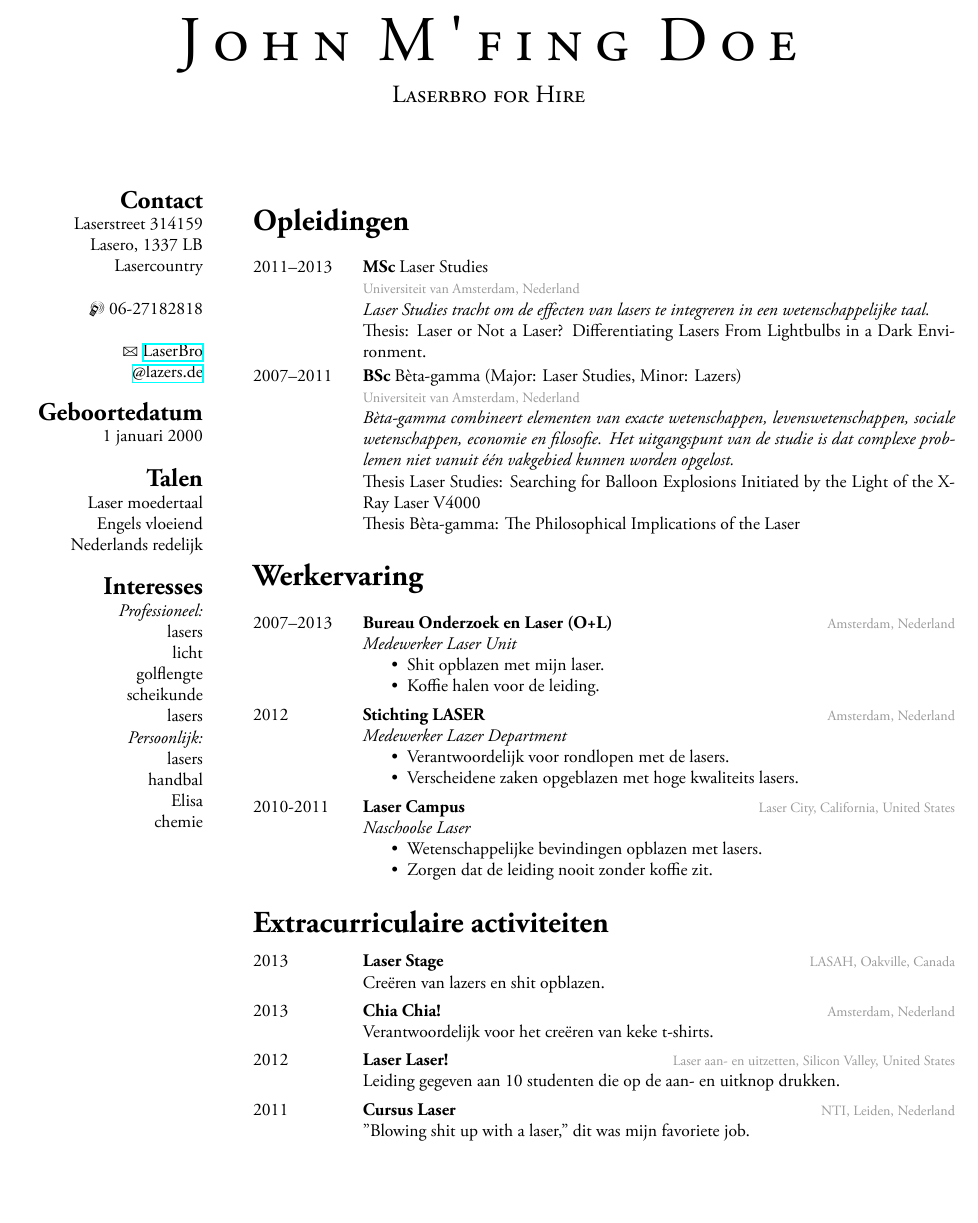
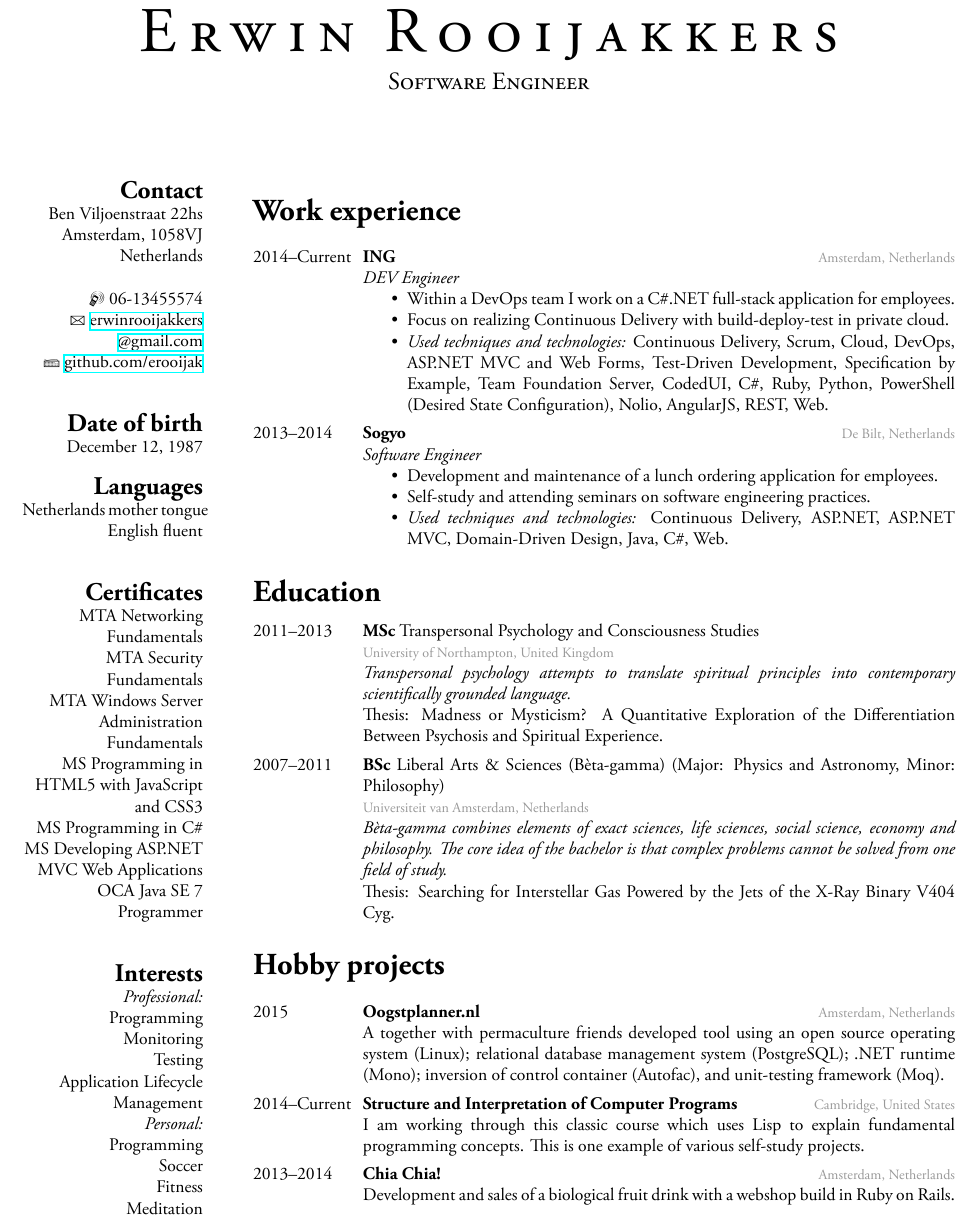
Before and after one commit to viktree/CV-and-Cover-Letter-in-LaTeX, a LaTeX CV (CV/cv_10.tex): part of the page before the commit and part of page 1 of 2 after it, cut at the place of the change, the shorter picture padded with empty space. The pictures show the PDF file CV/cv_10.pdf that the author committed with the source.

Commit message:
Update CV and cover letter somewhat

```diff
--- a/CV/cv_10.tex
+++ b/CV/cv_10.tex
@@ -46,6 +46,3 @@
 
 \begin{aside} % In the aside, each new line forces a line break
 \section{Contact}
-Laserstreet 314159
-Lasero, 1337 LB
-Lasercountry
@@ -54 +54,3 @@ Lasercountry
+\Letter ~\href{mailto:yours@domain.com}{yours\\@domain.com}
+\Keyboard ~\href{https://www.github.com/erooijak}{github.com/erooijak}
 ~
@@ -64,2 +57,21 @@ Nederlands redelijk
-\emph{Professioneel:} \\lasers\\ licht \\golflengte \\scheikunde \\lasers \\\emph{Persoonlijk:} \\lasers \\handbal \\Elisa \\chemie
+\section{Date of birth}
+December xx, xxxx
+\section{Languages}
+Netherlands~mother~tongue
+English fluent
+~
+\section{Certificates}
+MTA Networking
+Fundamentals
+MTA Security Fundamentals
+MTA Windows Server
+Administration
+Fundamentals
+MS Programming in HTML5 with JavaScript and CSS3
+MS Programming in C\#
+MS Developing ASP.NET MVC Web Applications
+OCA Java SE 7 Programmer
+~
+\section{Interests}
+\emph{Professional:} \\Programming\\ Monitoring \\Testing \\Application Lifecycle Management \\\emph{Personal:} \\Programming \\Soccer \\Fitness \\Meditation
 \end{aside}
@@ -66,3 +89,27 @@ Nederlands redelijk
+{ING}
+{Amsterdam, Netherlands}
+{\emph{DEV Engineer}
+\begin{itemize}
+\item Within a DevOps team I work on a C\#.NET full-stack application for employees.
+\item Focus on realizing Continuous Delivery with build-deploy-test in private cloud.
+\item \emph{Used techniques and technologies:} Continuous Delivery, Scrum, Cloud,
+\mbox{DevOps}, ASP.NET MVC and Web Forms, Test-Driven Development,
+\mbox{Specification} by \mbox{Example}, Team Foundation Server, CodedUI, C\#, Ruby, Python, PowerShell (Desired State \mbox{Configuration}), Nolio, AngularJS, REST, Web.
+\end{itemize}}
+%------------------------------------------------
+\entry
+{2013--2014}
+{Sogyo}
+{De Bilt, Netherlands}
+{\emph{Software Engineer}
+\begin{itemize}
+\item Development and maintenance of a lunch ordering application for employees.
+\item Self-study and attending seminars on software engineering practices.
+\item \emph{Used techniques and technologies:} Continuous Delivery, ASP.NET, ASP.NET MVC, Domain-Driven Design, Java, C\#, Web.
+\end{itemize}}
+%------------------------------------------------
+\end{entrylist}
+
 
 %----------------------------------------------------------------------------------------
 %	EDUCATION SECTION
@@ -74,59 +121,20 @@ Nederlands redelijk
 %------------------------------------------------
 \entry
 {2011--2013}
-{MSc {\normalfont Laser Studies}}
-{\\Universiteit van Amsterdam, Nederland}
-{\emph{Laser Studies tracht om de effecten van lasers te integreren in een wetenschappelijke taal.} \\ Thesis: Laser or Not a Laser? Differentiating Lasers From Lightbulbs in a Dark Environment.}
+{MSc {\normalfont Transpersonal Psychology and Consciousness Studies}}
+{\\University of Northampton, United Kingdom}
+{\emph{Transpersonal psychology attempts to translate spiritual principles into contemporary \mbox{scientifically} grounded language.}
+\\ Thesis: Madness or Mysticism? A Quantitative Exploration of the Differentiation \mbox{Between} Psychosis and Spiritual Experience.}
 %------------------------------------------------
 \entry
 {2007--2011}
-{BSc {\normalfont Bèta-gamma (Major: Laser Studies, Minor: Lazers)}}
-{\\Universiteit van Amsterdam, Nederland}
-{\emph{Bèta-gamma combineert elementen van exacte wetenschappen, levenswetenschappen, sociale wetenschappen, economie en filosofie. Het uitgangspunt van de studie is dat complexe problemen niet vanuit één vakgebied kunnen worden opgelost. } \\
-Thesis Laser Studies: Searching for Balloon Explosions Initiated by the Light of the X-Ray Laser V4000 \\
-Thesis Bèta-gamma: The Philosophical Implications of the Laser}
+{BSc {\normalfont Liberal Arts \& Sciences (Bèta-gamma) (Major: Physics and Astronomy, Minor: Philosophy)}}
+{\\Universiteit van Amsterdam, Netherlands}
+{\emph{Bèta-gamma combines elements of exact sciences, life sciences, social science, economy and philosophy. The core idea of the bachelor is that complex problems cannot be solved from one field of study. } \\
+Thesis: Searching for Interstellar Gas Powered by the Jets of the X-Ray Binary V404 Cyg. }
 %------------------------------------------------
 \end{entrylist}
 
-%----------------------------------------------------------------------------------------
-%	WORK EXPERIENCE SECTION
-%----------------------------------------------------------------------------------------
-
-\section{Werkervaring}
-
-\begin{entrylist}
-%------------------------------------------------
-\entry
-{2007--2013}
-{Bureau Onderzoek en Laser (O+L)}
-{Amsterdam, Nederland}
-{\emph{Medewerker Laser Unit}
-\begin{itemize}
-\item Shit opblazen met mijn laser.
-\item Koffie halen voor de leiding.
-\end{itemize}}
-%------------------------------------------------
-\entry
-{2012}
-{Stichting LASER}
-{Amsterdam, Nederland}
-{\emph{Medewerker Lazer Department}
-\begin{itemize}
-\item Verantwoordelijk voor rondlopen met de lasers.
-\item Verscheidene zaken opgeblazen met hoge kwaliteits lasers.
-\end{itemize}}
-%------------------------------------------------
-\entry
-{2010-2011}
-{Laser Campus}
-{Laser City, California, United States}
-{\emph{Naschoolse Laser}
-\begin{itemize}
-\item Wetenschappelijke bevindingen opblazen met lasers.
-\item Zorgen dat de leiding nooit zonder koffie zit.
-\end{itemize}}
-%------------------------------------------------
-\end{entrylist}
 
 %----------------------------------------------------------------------------------------
 %	AWARDS SECTION (of in ons geval extracurriculair)
@@ -136,28 +144,22 @@ Thesis Bèta-gamma: The Philosophical Implications of the Laser}
 \begin{entrylist}
 %------------------------------------------------
 \entry
-{2013}
-{Laser Stage}
-{LASAH, Oakville, Canada}
-{Creëren van lazers en shit opblazen.}
+{2015}
+{Oogstplanner.nl}
+{Amsterdam, Netherlands}
+{A together with permaculture friends developed tool using an open source operating system (Linux); relational database management system (PostgreSQL); .NET runtime (Mono); inversion of control container (Autofac), and unit-testing framework (Moq).}
 %------------------------------------------------
 \entry
-{2013}
-{Chia Chia!}
-{Amsterdam, Nederland}
-{Verantwoordelijk voor het creëren van keke t-shirts.}
+{2014--Current}
+{Structure and Interpretation of Computer Programs}
+{Cambridge, United States}
+{I am working through this classic course which uses Lisp to explain fundamental \mbox{programming} concepts. This is one example of various self-study projects.}
 %------------------------------------------------
 \entry
-{2012}
-{Laser Laser!}
-{Laser aan- en uitzetten, Silicon Valley, United States}
-{Leiding gegeven aan 10 studenten die op de aan- en uitknop drukken.}
-%------------------------------------------------
-\entry
-{2011}
-{Cursus Laser}
-{NTI, Leiden, Nederland}
-{"Blowing shit up with a laser," dit was mijn favoriete job.}
+{2013--2014}
+{Chia Chia!}
+{Amsterdam, Netherlands}
+{Development and sales of a biological fruit drink with a webshop build in Ruby on Rails.}
 %------------------------------------------------
 
 \end{entrylist}
```
Also changed, not shown: Cover-Letter/cover_letter_2.tex (+18 -17 lines), CV/cv_10.pdf, Cover-Letter/cover_letter_2.pdf, CV/cv_10.tex (31 more changed lines).
